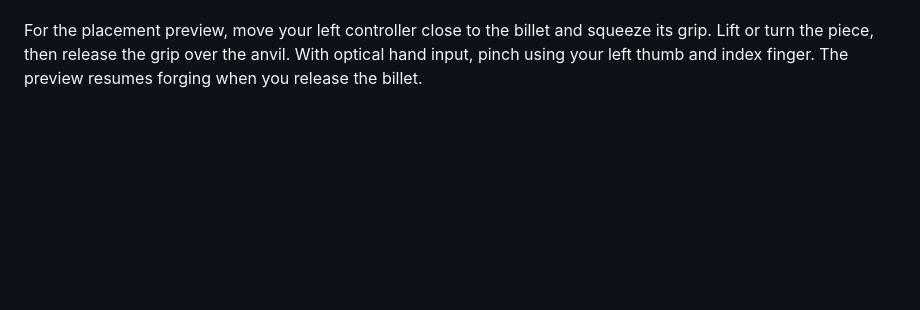
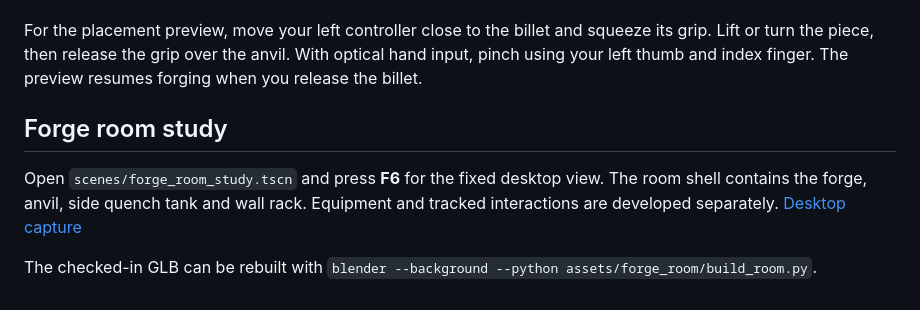
Before and after one commit to DayTF/blacksmith-vr, a Markdown page: README.md, the part around the change. GitHub-like rendering; blank space fills up the shorter version.

Commit message:
feat(visuals): add the single-room forge study (#64)

```diff
--- a/README.md
+++ b/README.md
@@ -147,3 +147,13 @@ For the placement preview, move your left controller close to the billet and
 squeeze its grip. Lift or turn the piece, then release the grip over the anvil.
 With optical hand input, pinch using your left thumb and index finger.
 The preview resumes forging when you release the billet.
+
+## Forge room study
+
+Open `scenes/forge_room_study.tscn` and press **F6** for the fixed desktop
+view. The room shell contains the forge, anvil, side quench tank and wall
+rack. Equipment and tracked interactions are developed separately.
+[Desktop capture](docs/previews/forge-room-study.png)
+
+The checked-in GLB can be rebuilt with
+`blender --background --python assets/forge_room/build_room.py`.
```
Also changed, not shown: AGENTS.md (+13 -0 lines), docs/previews/forge-room-study.png (added), 5 other files.
